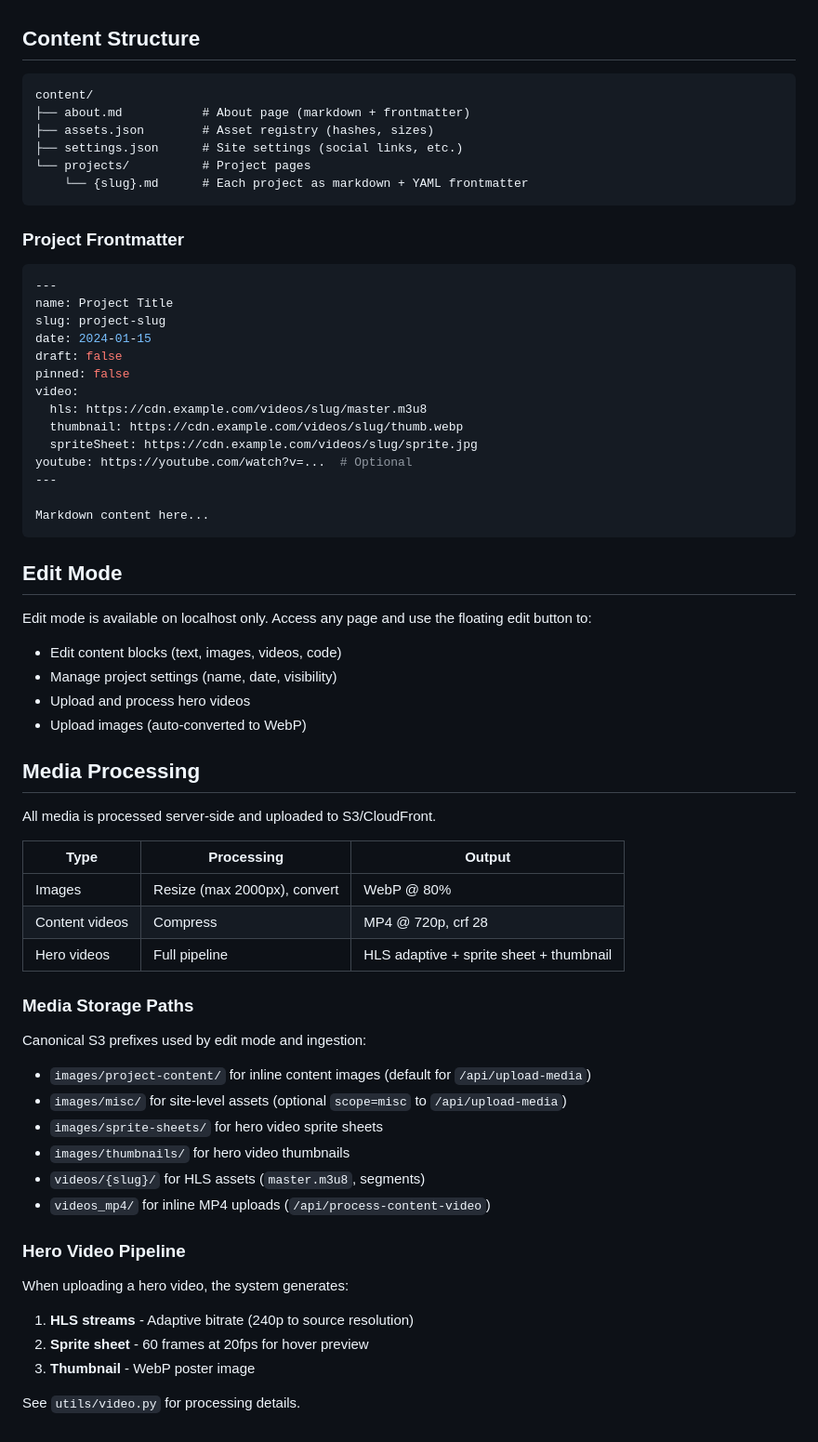
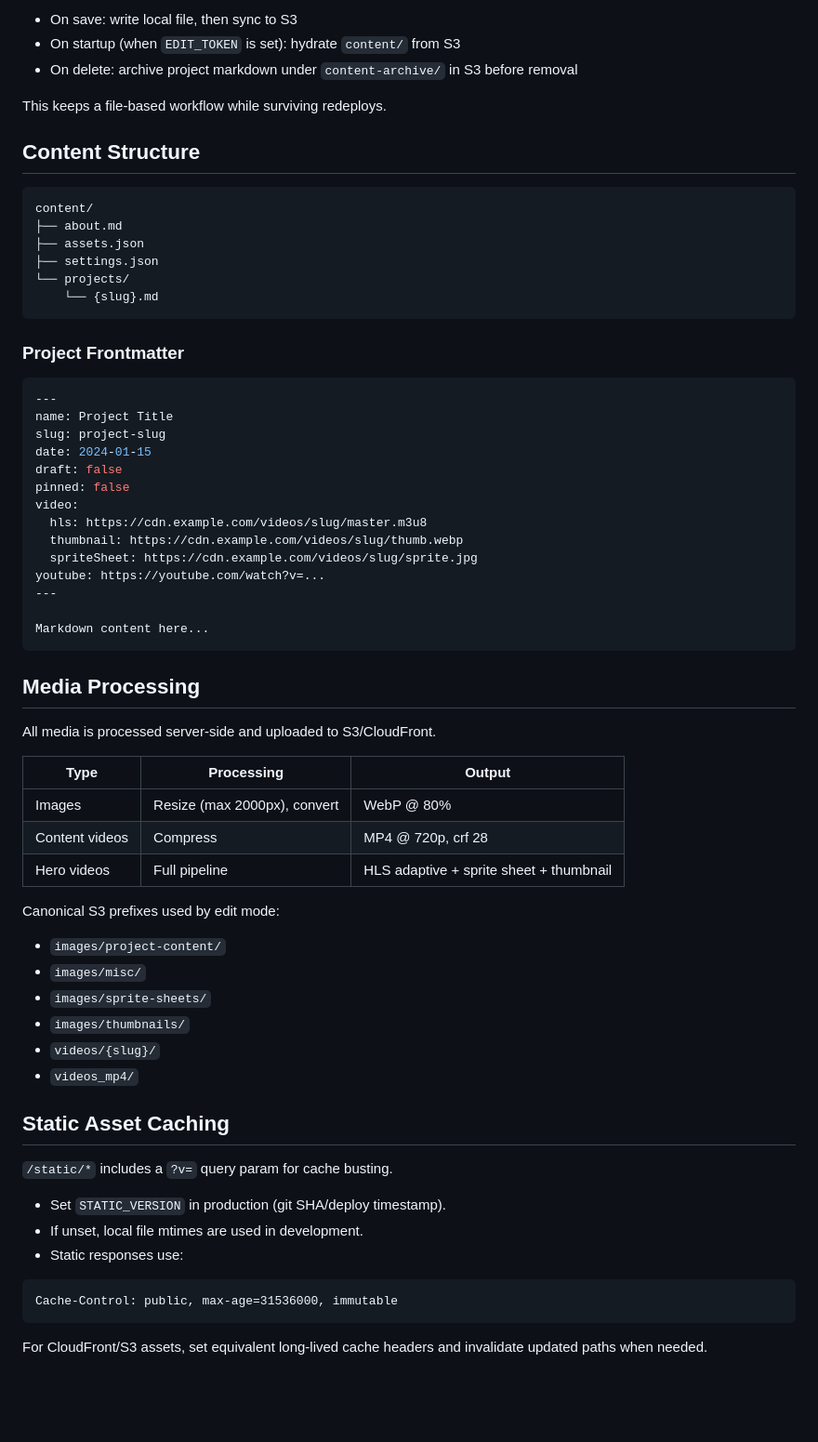
Before and after one commit to billybjork/billybjork.com, a Markdown page: README.md, the part around one of its changes. Shown at 93% size. GitHub-like rendering; blank space fills up the shorter version.

````diff
--- a/README.md
+++ b/README.md
@@ -46,13 +83,18 @@ For CloudFront/S3 assets (sprite sheets, etc.), ensure the CDN/origin sets the s
+- On save: write local file, then sync to S3
+- On startup (when `EDIT_TOKEN` is set): hydrate `content/` from S3
+- On delete: archive project markdown under `content-archive/` in S3 before removal
+
+This keeps a file-based workflow while surviving redeploys.
 
 ## Content Structure
 
-```
+```text
 content/
-├── about.md           # About page (markdown + frontmatter)
-├── assets.json        # Asset registry (hashes, sizes)
-├── settings.json      # Site settings (social links, etc.)
-└── projects/          # Project pages
-    └── {slug}.md      # Each project as markdown + YAML frontmatter
+├── about.md
+├── assets.json
+├── settings.json
+└── projects/
+    └── {slug}.md
 ```
 
 ### Project Frontmatter
@@ -68,20 +110,11 @@ video:
   hls: https://cdn.example.com/videos/slug/master.m3u8
   thumbnail: https://cdn.example.com/videos/slug/thumb.webp
   spriteSheet: https://cdn.example.com/videos/slug/sprite.jpg
-youtube: https://youtube.com/watch?v=...  # Optional
+youtube: https://youtube.com/watch?v=...
 ---
 
 Markdown content here...
 ```
-
-## Edit Mode
-
-Edit mode is available on localhost only. Access any page and use the floating edit button to:
-
-- Edit content blocks (text, images, videos, code)
-- Manage project settings (name, date, visibility)
-- Upload and process hero videos
-- Upload images (auto-converted to WebP)
 
 ## Media Processing
 
@@ -93,23 +126,25 @@ All media is processed server-side and uploaded to S3/CloudFront.
 | Content videos | Compress | MP4 @ 720p, crf 28 |
 | Hero videos | Full pipeline | HLS adaptive + sprite sheet + thumbnail |
 
-### Media Storage Paths
+Canonical S3 prefixes used by edit mode:
 
-Canonical S3 prefixes used by edit mode and ingestion:
+- `images/project-content/`
+- `images/misc/`
+- `images/sprite-sheets/`
+- `images/thumbnails/`
+- `videos/{slug}/`
+- `videos_mp4/`
 
-- `images/project-content/` for inline content images (default for `/api/upload-media`)
-- `images/misc/` for site-level assets (optional `scope=misc` to `/api/upload-media`)
-- `images/sprite-sheets/` for hero video sprite sheets
-- `images/thumbnails/` for hero video thumbnails
-- `videos/{slug}/` for HLS assets (`master.m3u8`, segments)
-- `videos_mp4/` for inline MP4 uploads (`/api/process-content-video`)
+## Static Asset Caching
 
-### Hero Video Pipeline
+`/static/*` includes a `?v=` query param for cache busting.
 
-When uploading a hero video, the system generates:
+- Set `STATIC_VERSION` in production (git SHA/deploy timestamp).
+- If unset, local file mtimes are used in development.
+- Static responses use:
 
-1. **HLS streams** - Adaptive bitrate (240p to source resolution)
-2. **Sprite sheet** - 60 frames at 20fps for hover preview
-3. **Thumbnail** - WebP poster image
+```text
+Cache-Control: public, max-age=31536000, immutable
+```
 
-See `utils/video.py` for processing details.
+For CloudFront/S3 assets, set equivalent long-lived cache headers and invalidate updated paths when needed.
````
Also changed, not shown: other parts of README.md (+56 -19 lines).
